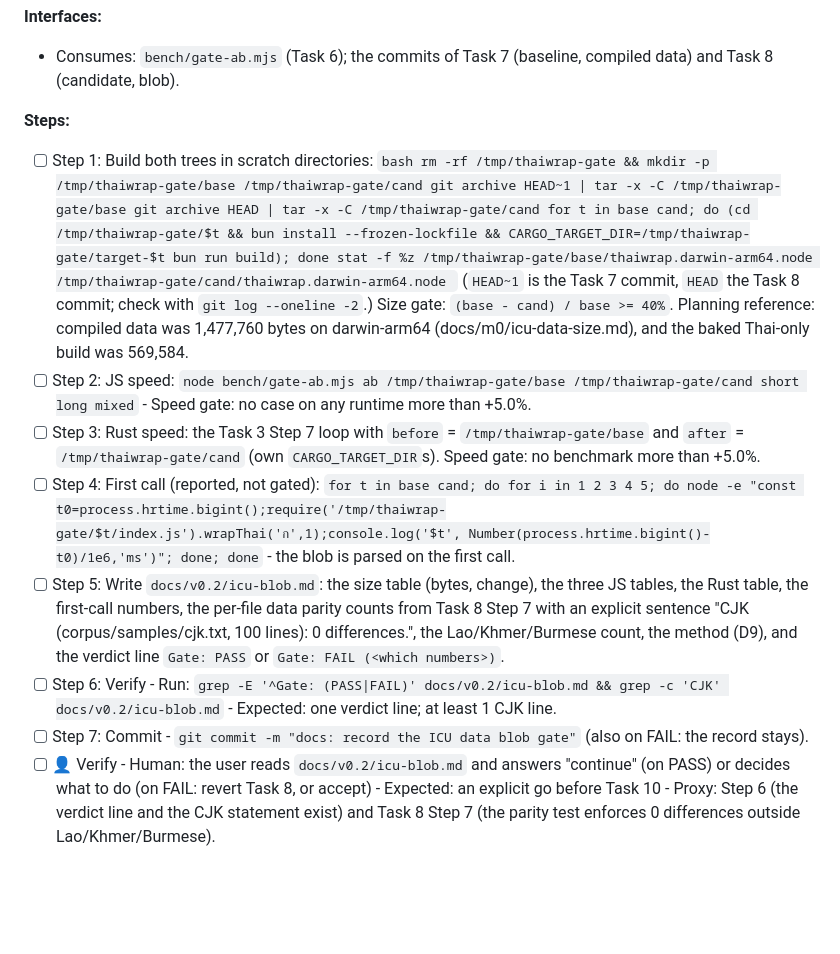
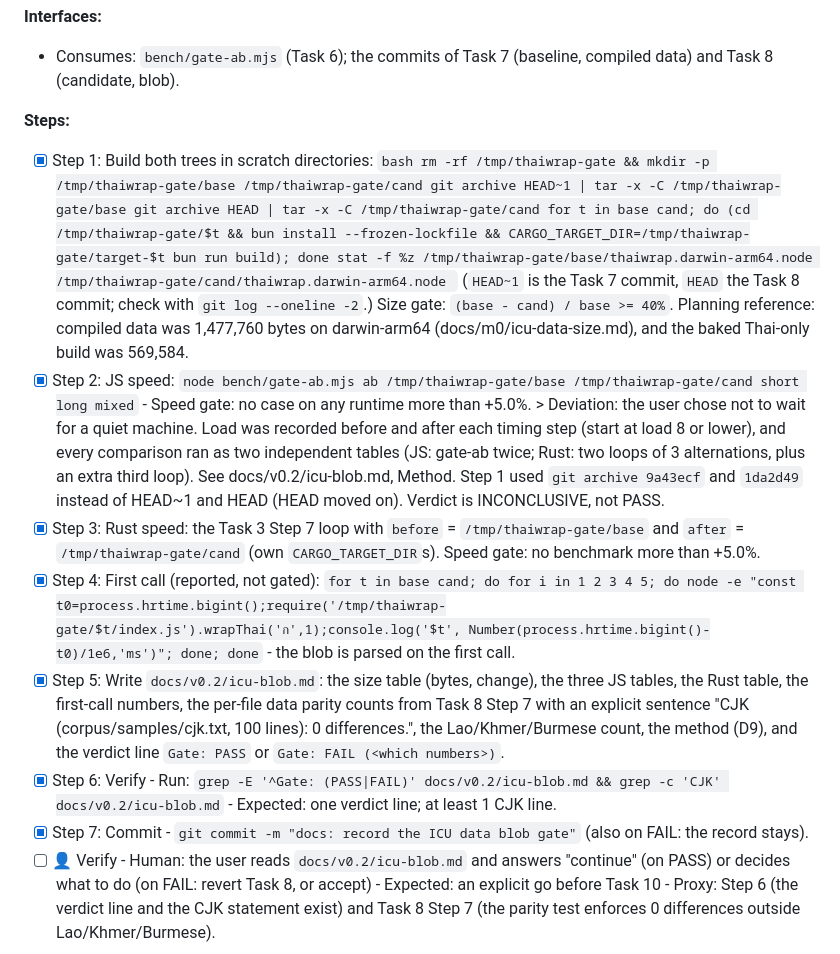
Before and after one commit to theerakarnm/thaiwrap, a Markdown page: docs/plans/2026-10-31-thaiwrap-v0.2.md, the part around the change. Drawn GitHub-style; blank space fills up the shorter version.

Commit message:
docs: record the ICU data blob gate

````diff
--- a/docs/plans/2026-10-31-thaiwrap-v0.2.md
+++ b/docs/plans/2026-10-31-thaiwrap-v0.2.md
@@ -1157,7 +1157,7 @@ mod tcc;` and remove the attribute in Task 3.
 - Consumes: `bench/gate-ab.mjs` (Task 6); the commits of Task 7 (baseline, compiled data) and Task 8 (candidate, blob).
 
 **Steps:**
-- [ ] Step 1: Build both trees in scratch directories:
+- [x] Step 1: Build both trees in scratch directories:
       ```bash
       rm -rf /tmp/thaiwrap-gate && mkdir -p /tmp/thaiwrap-gate/base /tmp/thaiwrap-gate/cand
       git archive HEAD~1 | tar -x -C /tmp/thaiwrap-gate/base
@@ -1167,12 +1167,13 @@ mod tcc;` and remove the attribute in Task 3.
       ```
       (`HEAD~1` is the Task 7 commit, `HEAD` the Task 8 commit; check with `git log --oneline -2`.)
       Size gate: `(base - cand) / base >= 40%`. Planning reference: compiled data was 1,477,760 bytes on darwin-arm64 (docs/m0/icu-data-size.md), and the baked Thai-only build was 569,584.
-- [ ] Step 2: JS speed: `node bench/gate-ab.mjs ab /tmp/thaiwrap-gate/base /tmp/thaiwrap-gate/cand short long mixed` - Speed gate: no case on any runtime more than +5.0%.
-- [ ] Step 3: Rust speed: the Task 3 Step 7 loop with `before` = `/tmp/thaiwrap-gate/base` and `after` = `/tmp/thaiwrap-gate/cand` (own `CARGO_TARGET_DIR`s). Speed gate: no benchmark more than +5.0%.
-- [ ] Step 4: First call (reported, not gated): `for t in base cand; do for i in 1 2 3 4 5; do node -e "const t0=process.hrtime.bigint();require('/tmp/thaiwrap-gate/$t/index.js').wrapThai('ก',1);console.log('$t', Number(process.hrtime.bigint()-t0)/1e6,'ms')"; done; done` - the blob is parsed on the first call.
-- [ ] Step 5: Write `docs/v0.2/icu-blob.md`: the size table (bytes, change), the three JS tables, the Rust table, the first-call numbers, the per-file data parity counts from Task 8 Step 7 with an explicit sentence "CJK (corpus/samples/cjk.txt, 100 lines): 0 differences.", the Lao/Khmer/Burmese count, the method (D9), and the verdict line `Gate: PASS` or `Gate: FAIL (<which numbers>)`.
-- [ ] Step 6: Verify - Run: `grep -E '^Gate: (PASS|FAIL)' docs/v0.2/icu-blob.md && grep -c 'CJK' docs/v0.2/icu-blob.md` - Expected: one verdict line; at least 1 CJK line.
-- [ ] Step 7: Commit - `git commit -m "docs: record the ICU data blob gate"` (also on FAIL: the record stays).
+- [x] Step 2: JS speed: `node bench/gate-ab.mjs ab /tmp/thaiwrap-gate/base /tmp/thaiwrap-gate/cand short long mixed` - Speed gate: no case on any runtime more than +5.0%.
+      > Deviation: the user chose not to wait for a quiet machine. Load was recorded before and after each timing step (start at load 8 or lower), and every comparison ran as two independent tables (JS: gate-ab twice; Rust: two loops of 3 alternations, plus an extra third loop). See docs/v0.2/icu-blob.md, Method. Step 1 used `git archive 9a43ecf` and `1da2d49` instead of HEAD~1 and HEAD (HEAD moved on). Verdict is INCONCLUSIVE, not PASS.
+- [x] Step 3: Rust speed: the Task 3 Step 7 loop with `before` = `/tmp/thaiwrap-gate/base` and `after` = `/tmp/thaiwrap-gate/cand` (own `CARGO_TARGET_DIR`s). Speed gate: no benchmark more than +5.0%.
+- [x] Step 4: First call (reported, not gated): `for t in base cand; do for i in 1 2 3 4 5; do node -e "const t0=process.hrtime.bigint();require('/tmp/thaiwrap-gate/$t/index.js').wrapThai('ก',1);console.log('$t', Number(process.hrtime.bigint()-t0)/1e6,'ms')"; done; done` - the blob is parsed on the first call.
+- [x] Step 5: Write `docs/v0.2/icu-blob.md`: the size table (bytes, change), the three JS tables, the Rust table, the first-call numbers, the per-file data parity counts from Task 8 Step 7 with an explicit sentence "CJK (corpus/samples/cjk.txt, 100 lines): 0 differences.", the Lao/Khmer/Burmese count, the method (D9), and the verdict line `Gate: PASS` or `Gate: FAIL (<which numbers>)`.
+- [x] Step 6: Verify - Run: `grep -E '^Gate: (PASS|FAIL)' docs/v0.2/icu-blob.md && grep -c 'CJK' docs/v0.2/icu-blob.md` - Expected: one verdict line; at least 1 CJK line.
+- [x] Step 7: Commit - `git commit -m "docs: record the ICU data blob gate"` (also on FAIL: the record stays).
 - [ ] 👤 Verify - Human: the user reads `docs/v0.2/icu-blob.md` and answers "continue" (on PASS) or decides what to do (on FAIL: revert Task 8, or accept) - Expected: an explicit go before Task 10 - Proxy: Step 6 (the verdict line and the CJK statement exist) and Task 8 Step 7 (the parity test enforces 0 differences outside Lao/Khmer/Burmese).
 
 #### Task 10: License metadata and unsupported scripts
````
Also changed, not shown: docs/v0.2/icu-blob.md (added, +274 -0 lines).
